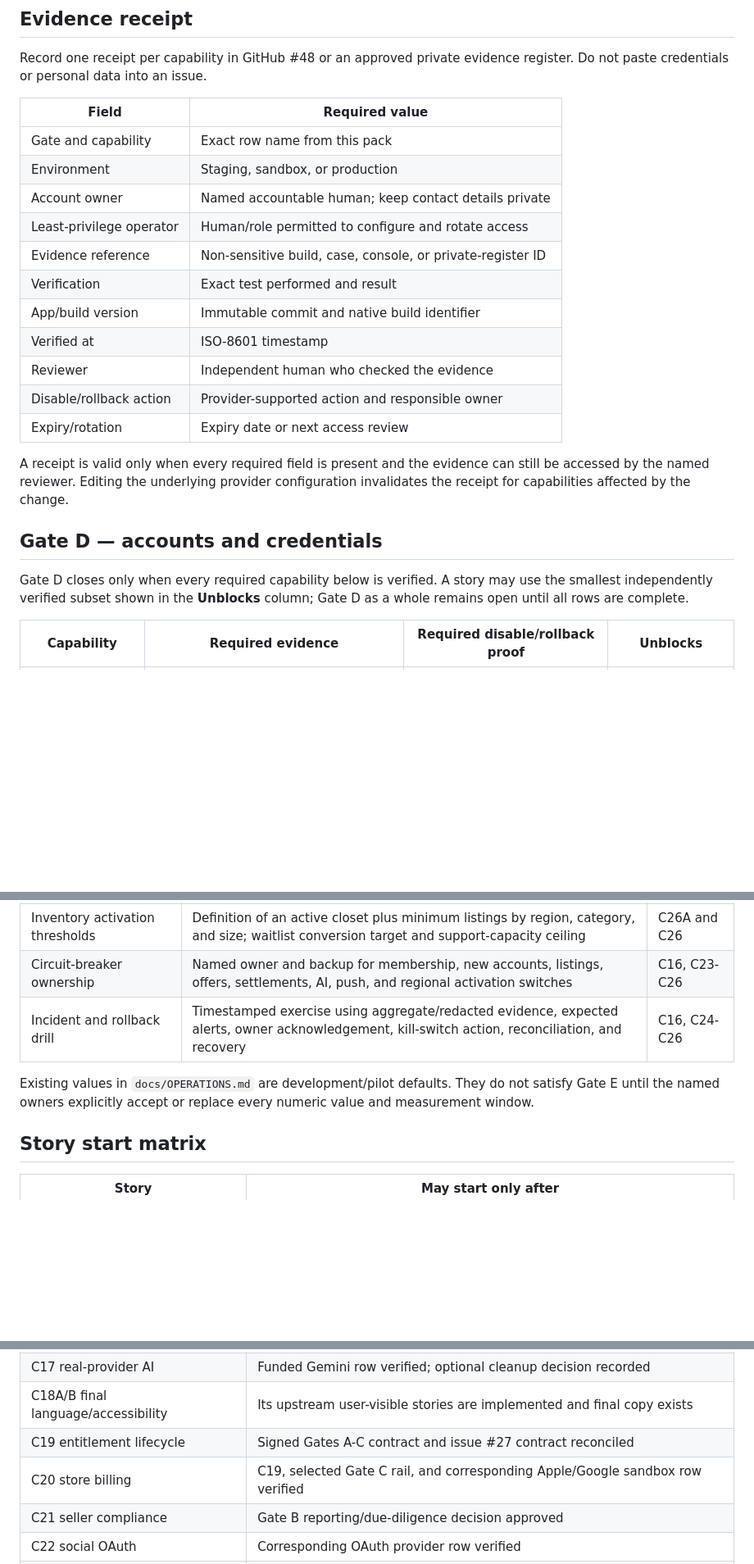
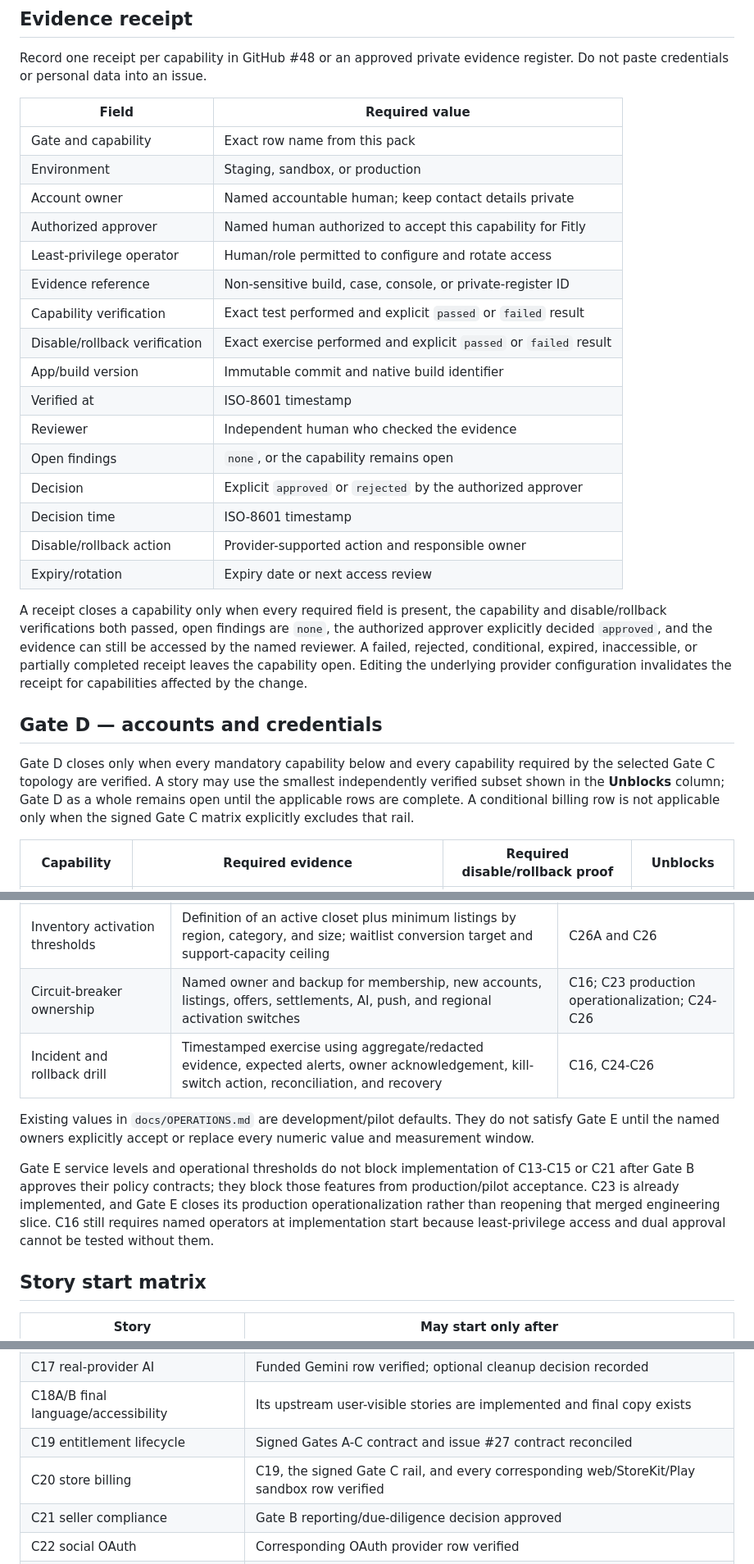
Before and after one commit to blbacelar/smart-closet-v2, a Markdown page: docs/gates/gate-d-e-readiness-pack.md, 3 parts joined by grey strips. Shown at 82% size. Drawn GitHub-style; blank space fills up the shorter version.

Commit message:
Close Gate D and E evidence gaps

```diff
--- a/docs/gates/gate-d-e-readiness-pack.md
+++ b/docs/gates/gate-d-e-readiness-pack.md
@@ -42,24 +42,36 @@ register. Do not paste credentials or personal data into an issue.
 | Gate and capability | Exact row name from this pack |
 | Environment | Staging, sandbox, or production |
 | Account owner | Named accountable human; keep contact details private |
+| Authorized approver | Named human authorized to accept this capability for Fitly |
 | Least-privilege operator | Human/role permitted to configure and rotate access |
 | Evidence reference | Non-sensitive build, case, console, or private-register ID |
-| Verification | Exact test performed and result |
+| Capability verification | Exact test performed and explicit `passed` or `failed` result |
+| Disable/rollback verification | Exact exercise performed and explicit `passed` or `failed` result |
 | App/build version | Immutable commit and native build identifier |
 | Verified at | ISO-8601 timestamp |
 | Reviewer | Independent human who checked the evidence |
+| Open findings | `none`, or the capability remains open |
+| Decision | Explicit `approved` or `rejected` by the authorized approver |
+| Decision time | ISO-8601 timestamp |
 | Disable/rollback action | Provider-supported action and responsible owner |
 | Expiry/rotation | Expiry date or next access review |
 
-A receipt is valid only when every required field is present and the evidence
-can still be accessed by the named reviewer. Editing the underlying provider
-configuration invalidates the receipt for capabilities affected by the change.
+A receipt closes a capability only when every required field is present, the
+capability and disable/rollback verifications both passed, open findings are
+`none`, the authorized approver explicitly decided `approved`, and the evidence
+can still be accessed by the named reviewer. A failed, rejected, conditional,
+expired, inaccessible, or partially completed receipt leaves the capability
+open. Editing the underlying provider configuration invalidates the receipt for
+capabilities affected by the change.
 
 ## Gate D — accounts and credentials
 
-Gate D closes only when every required capability below is verified. A story
-may use the smallest independently verified subset shown in the **Unblocks**
-column; Gate D as a whole remains open until all rows are complete.
+Gate D closes only when every mandatory capability below and every capability
+required by the selected Gate C topology are verified. A story may use the
+smallest independently verified subset shown in the **Unblocks** column; Gate D
+as a whole remains open until the applicable rows are complete. A conditional
+billing row is not applicable only when the signed Gate C matrix explicitly
+excludes that rail.
 
 | Capability | Required evidence | Required disable/rollback proof | Unblocks |
 | --- | --- | --- | --- |
@@ -100,12 +118,19 @@ tested through an operator drill.
 | Reliability thresholds | Numeric measurement windows and pass/stop levels for crash-free sessions, API/Edge Function success, stale reservations, ledger imbalance, notification latency, AI success/latency/cost, and recovery time | C24-C26 |
 | Marketplace safety/economy thresholds | Numeric fraud/loss, report, dispute, reversal, and moderation limits aligned with approved Gates A/B | C16, C25, C26 |
 | Inventory activation thresholds | Definition of an active closet plus minimum listings by region, category, and size; waitlist conversion target and support-capacity ceiling | C26A and C26 |
-| Circuit-breaker ownership | Named owner and backup for membership, new accounts, listings, offers, settlements, AI, push, and regional activation switches | C16, C23-C26 |
+| Circuit-breaker ownership | Named owner and backup for membership, new accounts, listings, offers, settlements, AI, push, and regional activation switches | C16; C23 production operationalization; C24-C26 |
 | Incident and rollback drill | Timestamped exercise using aggregate/redacted evidence, expected alerts, owner acknowledgement, kill-switch action, reconciliation, and recovery | C16, C24-C26 |
 
 Existing values in `docs/OPERATIONS.md` are development/pilot defaults. They do
 not satisfy Gate E until the named owners explicitly accept or replace every
 numeric value and measurement window.
+
+Gate E service levels and operational thresholds do not block implementation of
+C13-C15 or C21 after Gate B approves their policy contracts; they block those
+features from production/pilot acceptance. C23 is already implemented, and Gate
+E closes its production operationalization rather than reopening that merged
+engineering slice. C16 still requires named operators at implementation start
+because least-privilege access and dual approval cannot be tested without them.
 
 ## Story start matrix
 
@@ -117,7 +142,7 @@ numeric value and measurement window.
 | C17 real-provider AI | Funded Gemini row verified; optional cleanup decision recorded |
 | C18A/B final language/accessibility | Its upstream user-visible stories are implemented and final copy exists |
 | C19 entitlement lifecycle | Signed Gates A-C contract and issue #27 contract reconciled |
-| C20 store billing | C19, selected Gate C rail, and corresponding Apple/Google sandbox row verified |
+| C20 store billing | C19, the signed Gate C rail, and every corresponding web/StoreKit/Play sandbox row verified |
 | C21 seller compliance | Gate B reporting/due-diligence decision approved |
 | C22 social OAuth | Corresponding OAuth provider row verified |
 | C24 production release | C18B and C19-C23 complete plus all production Gate D rows and rollback owners verified |
```
Also changed, not shown: other parts of docs/gates/gate-d-e-readiness-pack.md (+17 -5 lines).
